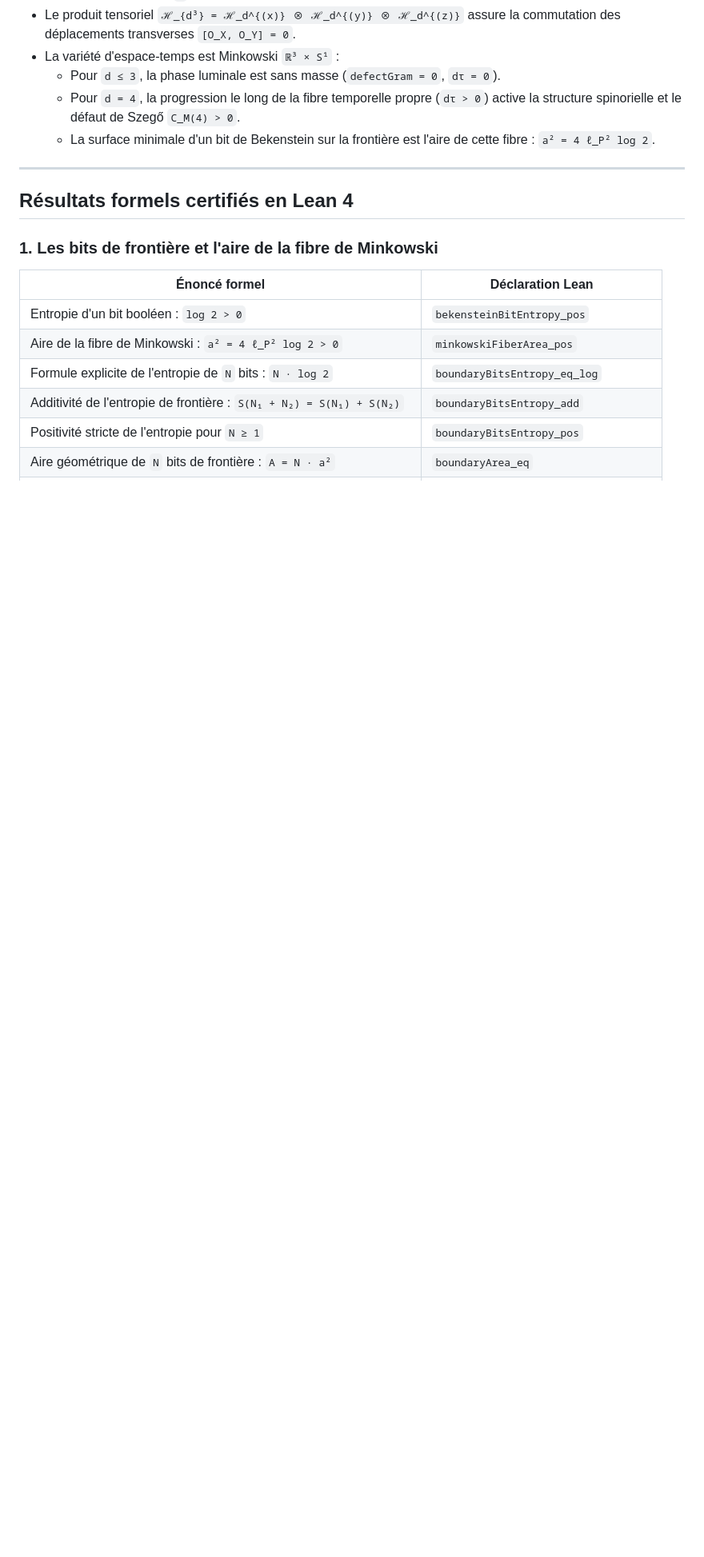
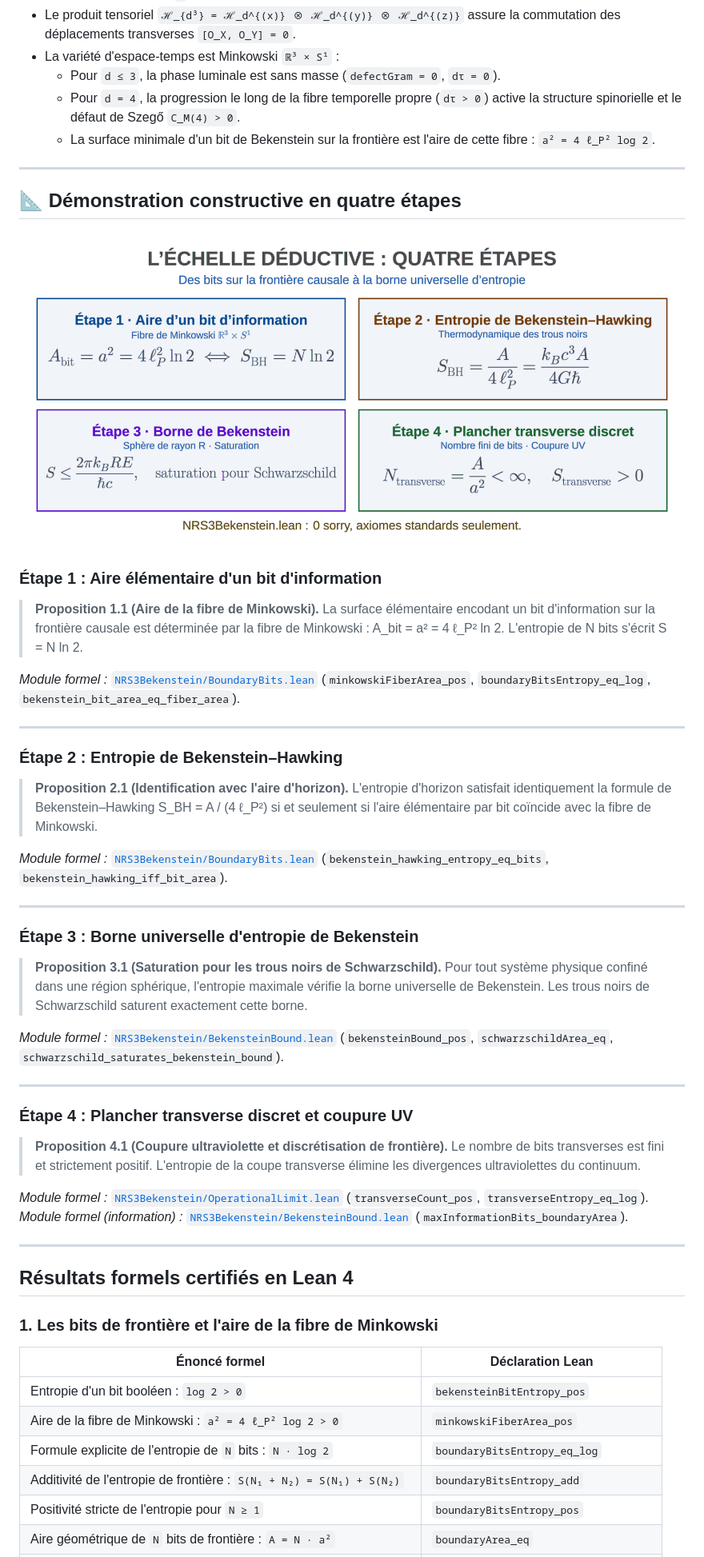
Before and after one commit to naype888-cloud/nrs3-bekenstein, a Markdown page: README.md, the part around the change. Shown at 80% size. GitHub-like rendering; pictures changed too: assets/claro/plaque_bekenstein_etapes.png (added); blank space fills up the shorter version.

Commit message:
docs: ajouter la plaque de l'échelle déductive en quatre étapes

```diff
--- a/README.md
+++ b/README.md
@@ -93,6 +93,45 @@ Notre formalisation démontre que ce résultat découle de la géométrie contin
     structure spinorielle et le défaut de Szegő `C_M(4) > 0`.
   * La surface minimale d'un bit de Bekenstein sur la frontière est l'aire de cette fibre :
     `a² = 4 ℓ_P² log 2`.
+
+---
+
+## 📐 Démonstration constructive en quatre étapes
+
+<div align="center">
+<picture><source media="(prefers-color-scheme: dark)" srcset="assets/oscuro/plaque_bekenstein_etapes.png"><img src="assets/claro/plaque_bekenstein_etapes.png" alt="L'échelle déductive en quatre étapes : des bits sur la frontière à la borne de Bekenstein" width="860"></picture>
+</div>
+
+### Étape 1 : Aire élémentaire d'un bit d'information
+
+> **Proposition 1.1 (Aire de la fibre de Minkowski).** La surface élémentaire encodant un bit d'information sur la frontière causale est déterminée par la fibre de Minkowski : A_bit = a² = 4 ℓ_P² ln 2. L'entropie de N bits s'écrit S = N ln 2.
+
+*Module formel :* [`NRS3Bekenstein/BoundaryBits.lean`](NRS3Bekenstein/BoundaryBits.lean) (`minkowskiFiberArea_pos`, `boundaryBitsEntropy_eq_log`, `bekenstein_bit_area_eq_fiber_area`).
+
+---
+
+### Étape 2 : Entropie de Bekenstein–Hawking
+
+> **Proposition 2.1 (Identification avec l'aire d'horizon).** L'entropie d'horizon satisfait identiquement la formule de Bekenstein–Hawking S_BH = A / (4 ℓ_P²) si et seulement si l'aire élémentaire par bit coïncide avec la fibre de Minkowski.
+
+*Module formel :* [`NRS3Bekenstein/BoundaryBits.lean`](NRS3Bekenstein/BoundaryBits.lean) (`bekenstein_hawking_entropy_eq_bits`, `bekenstein_hawking_iff_bit_area`).
+
+---
+
+### Étape 3 : Borne universelle d'entropie de Bekenstein
+
+> **Proposition 3.1 (Saturation pour les trous noirs de Schwarzschild).** Pour tout système physique confiné dans une région sphérique, l'entropie maximale vérifie la borne universelle de Bekenstein. Les trous noirs de Schwarzschild saturent exactement cette borne.
+
+*Module formel :* [`NRS3Bekenstein/BekensteinBound.lean`](NRS3Bekenstein/BekensteinBound.lean) (`bekensteinBound_pos`, `schwarzschildArea_eq`, `schwarzschild_saturates_bekenstein_bound`).
+
+---
+
+### Étape 4 : Plancher transverse discret et coupure UV
+
+> **Proposition 4.1 (Coupure ultraviolette et discrétisation de frontière).** Le nombre de bits transverses est fini et strictement positif. L'entropie de la coupe transverse élimine les divergences ultraviolettes du continuum.
+
+*Module formel :* [`NRS3Bekenstein/OperationalLimit.lean`](NRS3Bekenstein/OperationalLimit.lean) (`transverseCount_pos`, `transverseEntropy_eq_log`).
+*Module formel (information) :* [`NRS3Bekenstein/BekensteinBound.lean`](NRS3Bekenstein/BekensteinBound.lean) (`maxInformationBits_boundaryArea`).
 
 ---
 
```
Also changed, not shown: assets/oscuro/plaque_bekenstein_etapes.png (added), assets/plaque_bekenstein_etapes.png (added).
